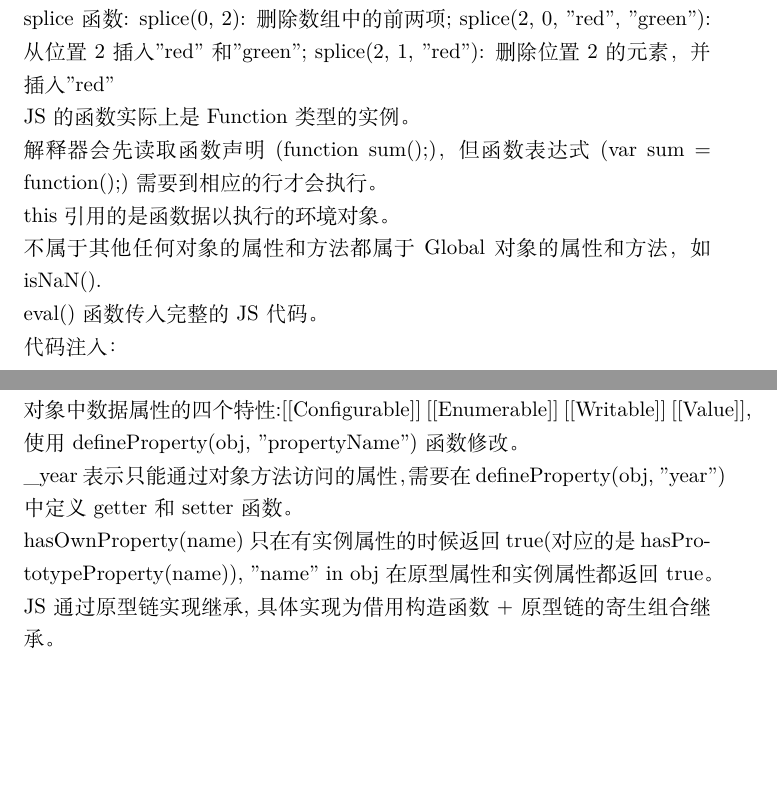
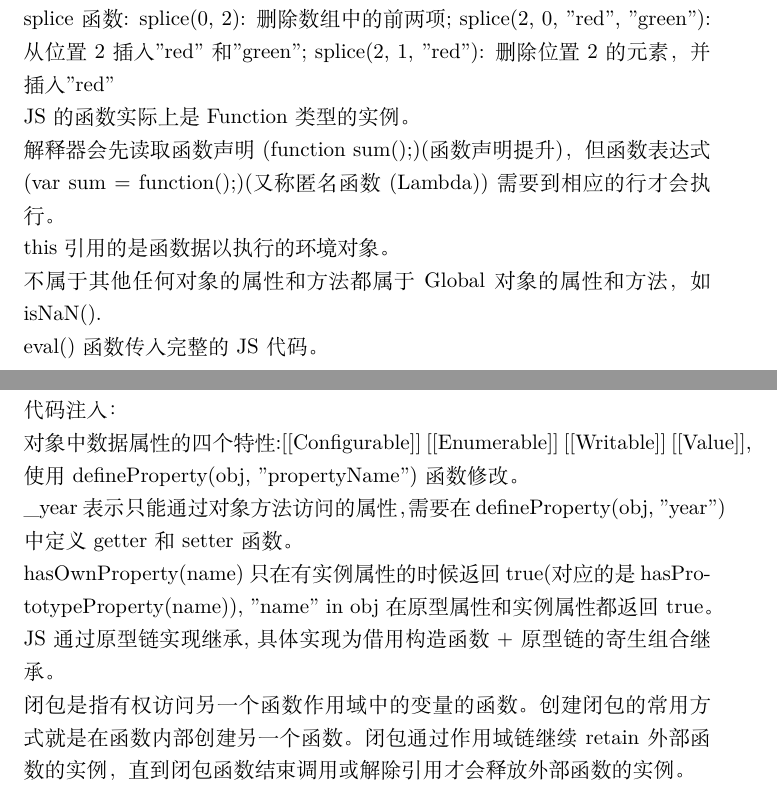
Before and after one commit to lyfne/My_Note, a LaTeX document (Shortcut/Shortcut.tex): two parts of pages 4 and 5 of 5, joined at a grey line, cut so that both start at the same text, the shorter picture padded with empty space. Compiled offline with XeLaTeX.

Commit message:
JS Update

```diff
--- a/Shortcut/Shortcut.tex
+++ b/Shortcut/Shortcut.tex
@@ -93,7 +93,7 @@ JS的数组可以同时储存任何类型的数据，且长度动态增长。var
 JS的数组length是非只读的，修改该值会删除相应的元素。\\
 splice函数: splice(0, 2): 删除数组中的前两项; splice(2, 0, "red", "green"): 从位置2插入"red"和"green"; splice(2, 1, "red"): 删除位置2的元素，并插入"red"\\
 JS的函数实际上是Function类型的实例。\\
-解释器会先读取函数声明(function sum(){};)，但函数表达式(var sum = function(){};)需要到相应的行才会执行。\\
+解释器会先读取函数声明(function sum(){};)(函数声明提升)，但函数表达式(var sum = function(){};)(又称匿名函数(Lambda))需要到相应的行才会执行。\\
 this引用的是函数据以执行的环境对象。\\
 不属于其他任何对象的属性和方法都属于Global对象的属性和方法，如isNaN().\\
 eval()函数传入完整的JS代码。\\
@@ -102,4 +102,5 @@ eval()函数传入完整的JS代码。\\
 \_year表示只能通过对象方法访问的属性，需要在defineProperty(obj, "year")中定义getter和setter函数。\\
 hasOwnProperty(name)只在有实例属性的时候返回true(对应的是hasPrototypeProperty(name)), "name" in obj在原型属性和实例属性都返回true。\\
 JS通过原型链实现继承, 具体实现为借用构造函数+原型链的寄生组合继承。\\
+闭包是指有权访问另一个函数作用域中的变量的函数。创建闭包的常用方式就是在函数内部创建另一个函数。闭包通过作用域链继续retain外部函数的实例，直到闭包函数结束调用或解除引用才会释放外部函数的实例。\\
 \end{document}
```
Also changed, not shown: Shortcut/Shortcut.pdf.
